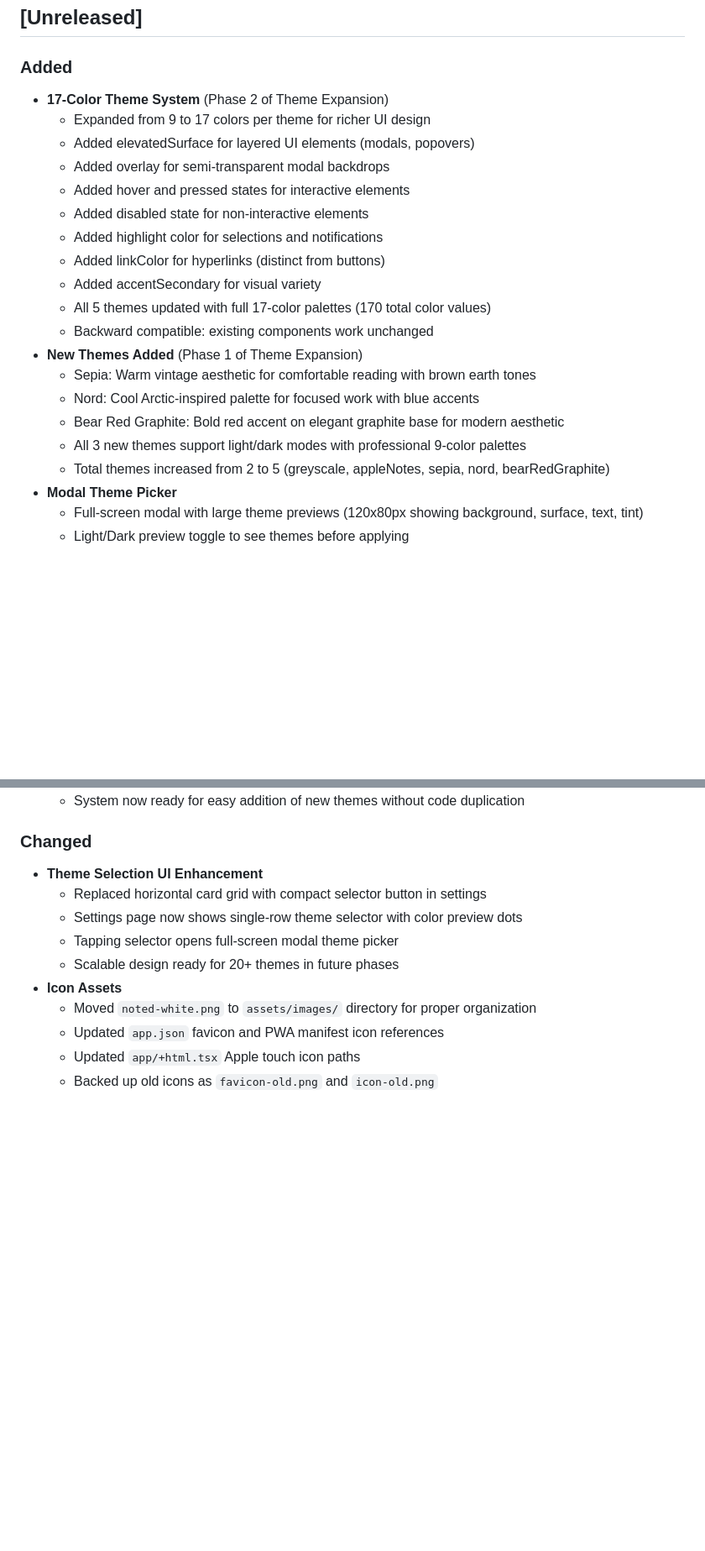
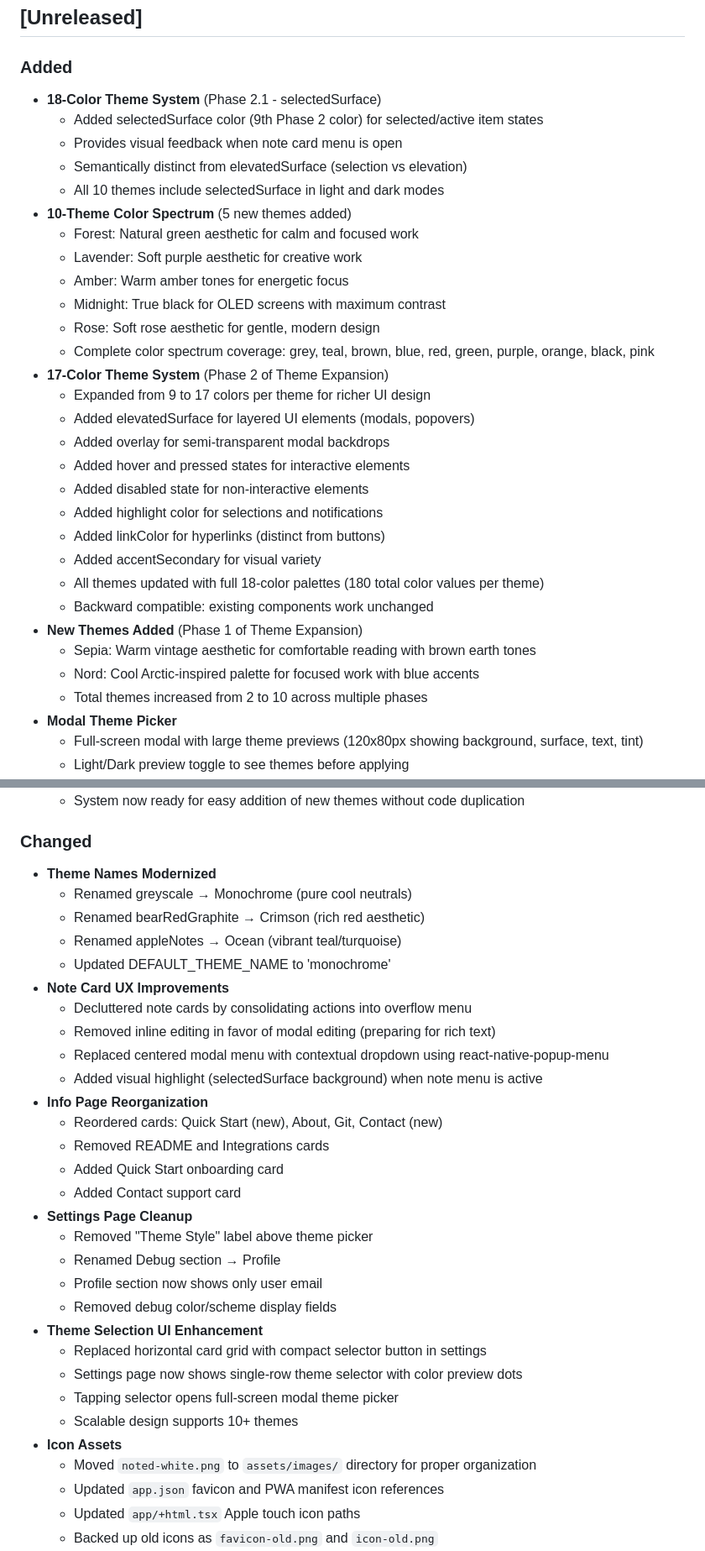
Before and after one commit to srwlli/noted, a Markdown page: CHANGELOG.md, 2 parts joined by grey strips. Shown: that part at 84% size. GitHub-like rendering; blank space fills up the shorter version.

Commit message:
Update CHANGELOG with latest theme and UX improvements

```diff
--- a/CHANGELOG.md
+++ b/CHANGELOG.md
@@ -8,6 +8,18 @@ and this project adheres to [Semantic Versioning](https://semver.org/spec/v2.0.0
 ## [Unreleased]
 
 ### Added
+- **18-Color Theme System** (Phase 2.1 - selectedSurface)
+  - Added selectedSurface color (9th Phase 2 color) for selected/active item states
+  - Provides visual feedback when note card menu is open
+  - Semantically distinct from elevatedSurface (selection vs elevation)
+  - All 10 themes include selectedSurface in light and dark modes
+- **10-Theme Color Spectrum** (5 new themes added)
+  - Forest: Natural green aesthetic for calm and focused work
+  - Lavender: Soft purple aesthetic for creative work
+  - Amber: Warm amber tones for energetic focus
+  - Midnight: True black for OLED screens with maximum contrast
+  - Rose: Soft rose aesthetic for gentle, modern design
+  - Complete color spectrum coverage: grey, teal, brown, blue, red, green, purple, orange, black, pink
 - **17-Color Theme System** (Phase 2 of Theme Expansion)
   - Expanded from 9 to 17 colors per theme for richer UI design
   - Added elevatedSurface for layered UI elements (modals, popovers)
@@ -17,14 +29,12 @@ and this project adheres to [Semantic Versioning](https://semver.org/spec/v2.0.0
   - Added highlight color for selections and notifications
   - Added linkColor for hyperlinks (distinct from buttons)
   - Added accentSecondary for visual variety
-  - All 5 themes updated with full 17-color palettes (170 total color values)
+  - All themes updated with full 18-color palettes (180 total color values per theme)
   - Backward compatible: existing components work unchanged
 - **New Themes Added** (Phase 1 of Theme Expansion)
   - Sepia: Warm vintage aesthetic for comfortable reading with brown earth tones
   - Nord: Cool Arctic-inspired palette for focused work with blue accents
-  - Bear Red Graphite: Bold red accent on elegant graphite base for modern aesthetic
-  - All 3 new themes support light/dark modes with professional 9-color palettes
-  - Total themes increased from 2 to 5 (greyscale, appleNotes, sepia, nord, bearRedGraphite)
+  - Total themes increased from 2 to 10 across multiple phases
 - **Modal Theme Picker**
   - Full-screen modal with large theme previews (120x80px showing background, surface, text, tint)
   - Light/Dark preview toggle to see themes before applying
@@ -44,11 +54,31 @@ and this project adheres to [Semantic Versioning](https://semver.org/spec/v2.0.0
   - System now ready for easy addition of new themes without code duplication
 
 ### Changed
+- **Theme Names Modernized**
+  - Renamed greyscale → Monochrome (pure cool neutrals)
+  - Renamed bearRedGraphite → Crimson (rich red aesthetic)
+  - Renamed appleNotes → Ocean (vibrant teal/turquoise)
+  - Updated DEFAULT_THEME_NAME to 'monochrome'
+- **Note Card UX Improvements**
+  - Decluttered note cards by consolidating actions into overflow menu
+  - Removed inline editing in favor of modal editing (preparing for rich text)
+  - Replaced centered modal menu with contextual dropdown using react-native-popup-menu
+  - Added visual highlight (selectedSurface background) when note menu is active
+- **Info Page Reorganization**
+  - Reordered cards: Quick Start (new), About, Git, Contact (new)
+  - Removed README and Integrations cards
+  - Added Quick Start onboarding card
+  - Added Contact support card
+- **Settings Page Cleanup**
+  - Removed "Theme Style" label above theme picker
+  - Renamed Debug section → Profile
+  - Profile section now shows only user email
+  - Removed debug color/scheme display fields
 - **Theme Selection UI Enhancement**
   - Replaced horizontal card grid with compact selector button in settings
   - Settings page now shows single-row theme selector with color preview dots
   - Tapping selector opens full-screen modal theme picker
-  - Scalable design ready for 20+ themes in future phases
+  - Scalable design supports 10+ themes
 - **Icon Assets**
   - Moved `noted-white.png` to `assets/images/` directory for proper organization
   - Updated `app.json` favicon and PWA manifest icon references
```
